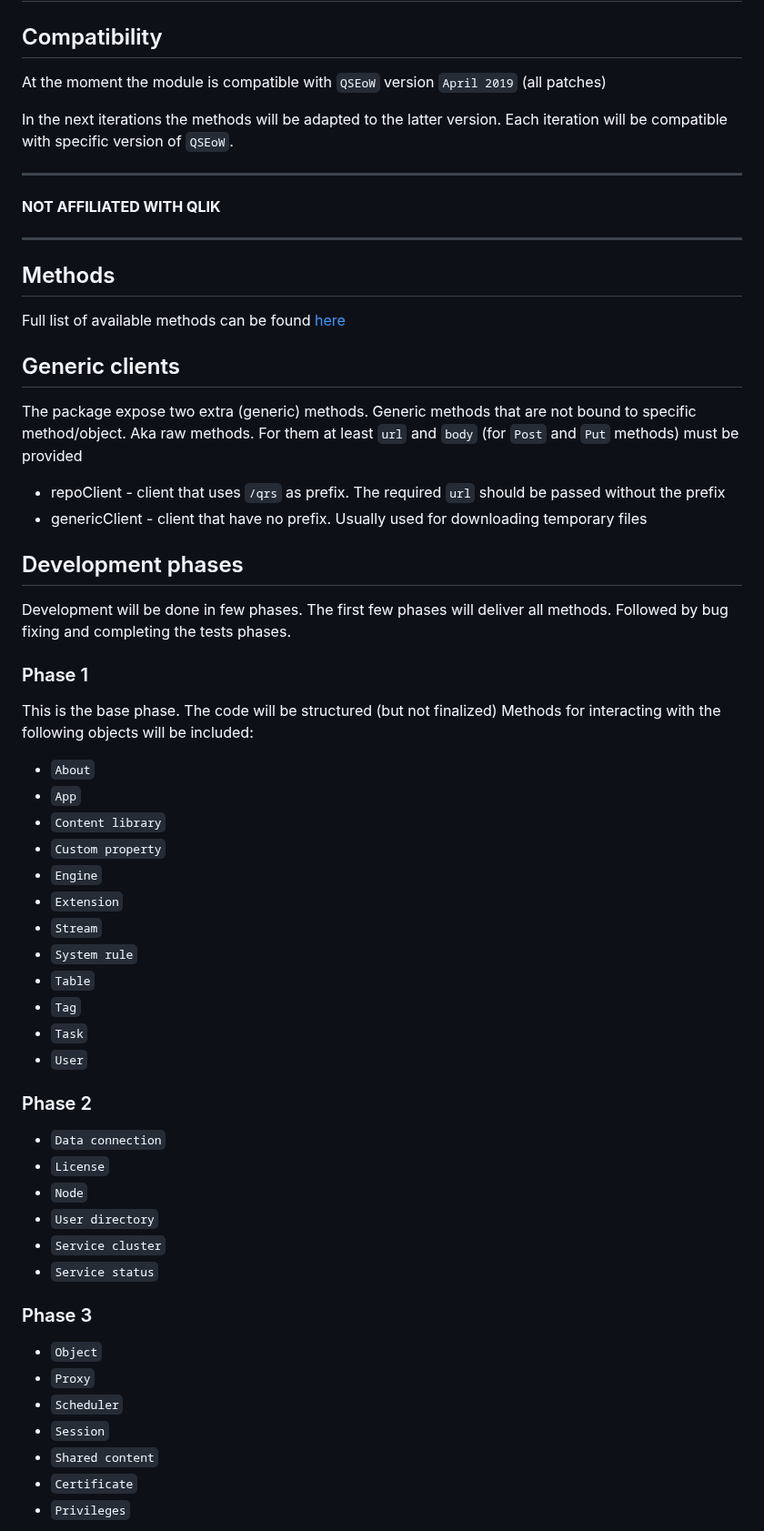
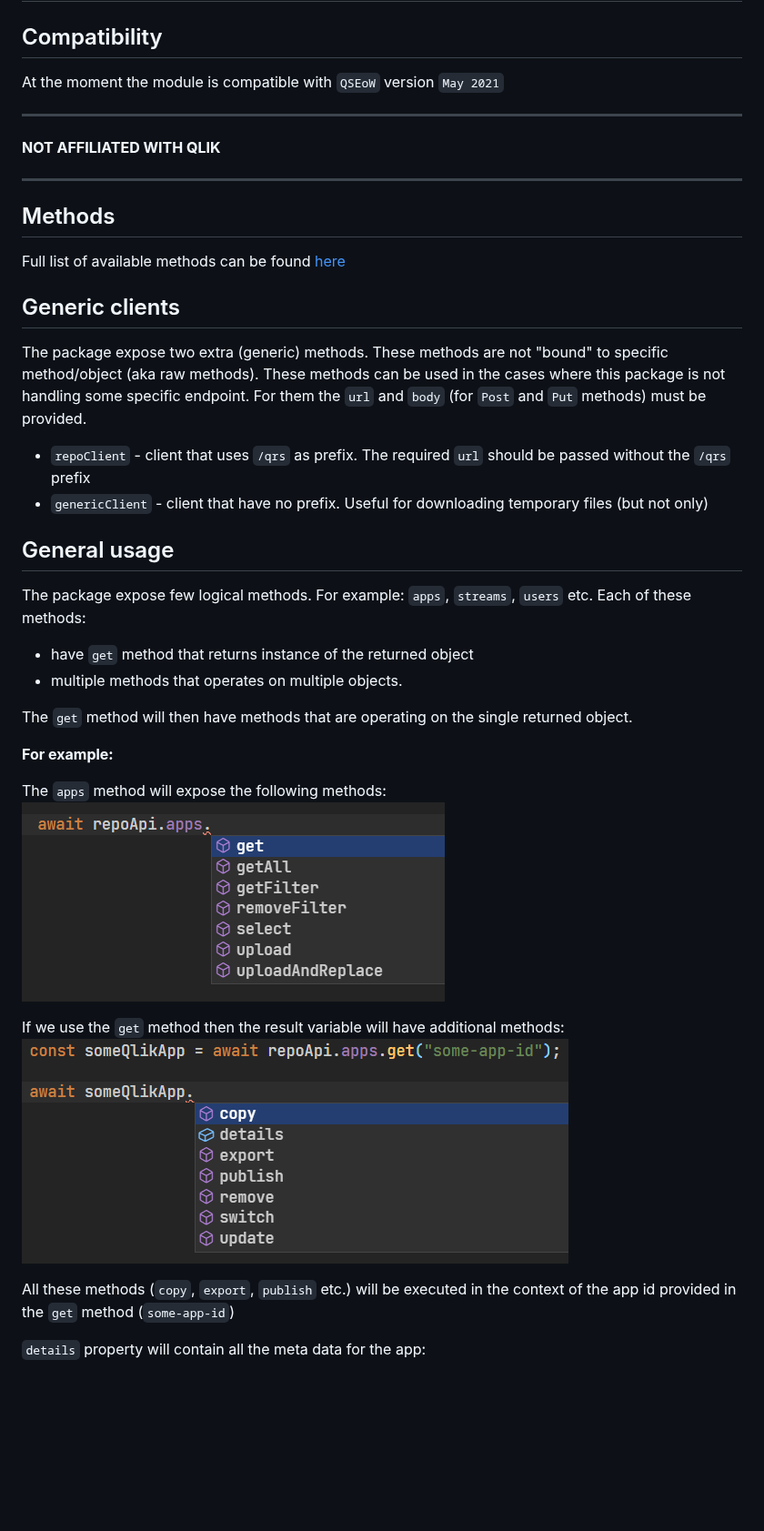
Before and after one commit to Informatiqal/qlik-repo-api, a Markdown page: README.md, the part around one of its changes. Shown at 91% size. Drawn GitHub-style; pictures changed too: images/app-methods.png (added), images/apps-methods.png (added); blank space fills up the shorter version.

Commit message:
readme and screenshots

```diff
--- a/README.md
+++ b/README.md
@@ -2,9 +2,7 @@
 
 ## Compatibility
 
-At the moment the module is compatible with `QSEoW` version `April 2019` (all patches)
-
-In the next iterations the methods will be adapted to the latter version. Each iteration will be compatible with specific version of `QSEoW`.
+At the moment the module is compatible with `QSEoW` version `May 2021`
 
 ---
 
@@ -18,50 +16,29 @@ Full list of available methods can be found [here](https://informatiqal.github.i
 
 ## Generic clients
 
-The package expose two extra (generic) methods. Generic methods that are not bound to specific method/object. Aka raw methods. For them at least `url` and `body` (for `Post` and `Put` methods) must be provided
+The package expose two extra (generic) methods. These methods are not "bound" to specific method/object (aka raw methods). These methods can be used in the cases where this package is not handling some specific endpoint. For them the `url` and `body` (for `Post` and `Put` methods) must be provided.
 
-- repoClient - client that uses `/qrs` as prefix. The required `url` should be passed without the prefix
-- genericClient - client that have no prefix. Usually used for downloading temporary files
+- `repoClient` - client that uses `/qrs` as prefix. The required `url` should be passed without the `/qrs` prefix
+- `genericClient` - client that have no prefix. Useful for downloading temporary files (but not only)
 
-## Development phases
+## General usage
 
-Development will be done in few phases. The first few phases will deliver all methods. Followed by bug fixing and completing the tests phases.
+The package expose few logical methods. For example: `apps`, `streams`, `users` etc. Each of these methods:
 
-### Phase 1
+- have `get` method that returns instance of the returned object
+- multiple methods that operates on multiple objects.
 
-This is the base phase.
-The code will be structured (but not finalized)
-Methods for interacting with the following objects will be included:
+The `get` method will then have methods that are operating on the single returned object.
 
-- `About`
-- `App`
-- `Content library`
-- `Custom property`
-- `Engine`
-- `Extension`
-- `Stream`
-- `System rule`
-- `Table`
-- `Tag`
-- `Task`
-- `User`
+**For example:**
 
-### Phase 2
+The `apps` method will expose the following methods:
+![Apps methods](./images/apps-methods.png)
 
-- `Data connection`
-- `License`
-- `Node`
-- `User directory`
-- `Service cluster`
-- `Service status`
+If we use the `get` method then the result variable will have additional methods:
+![App methods](./images/app-methods.png)
 
-### Phase 3
+All these methods (`copy`, `export`, `publish` etc.) will be executed in the context of the app id provided in the `get` method (`some-app-id`)
 
-- `Object`
-- `Proxy`
-- `Scheduler`
-- `Session`
-- `Shared content`
-- `Certificate`
-- `Privileges`
+`details` property will contain all the meta data for the app:
 
```
Also changed, not shown: other parts of README.md (+71 -4 lines), images/app-details.png (added), images/apps-getFilter.PNG (added), images/apps-getFilter1.PNG (added).
